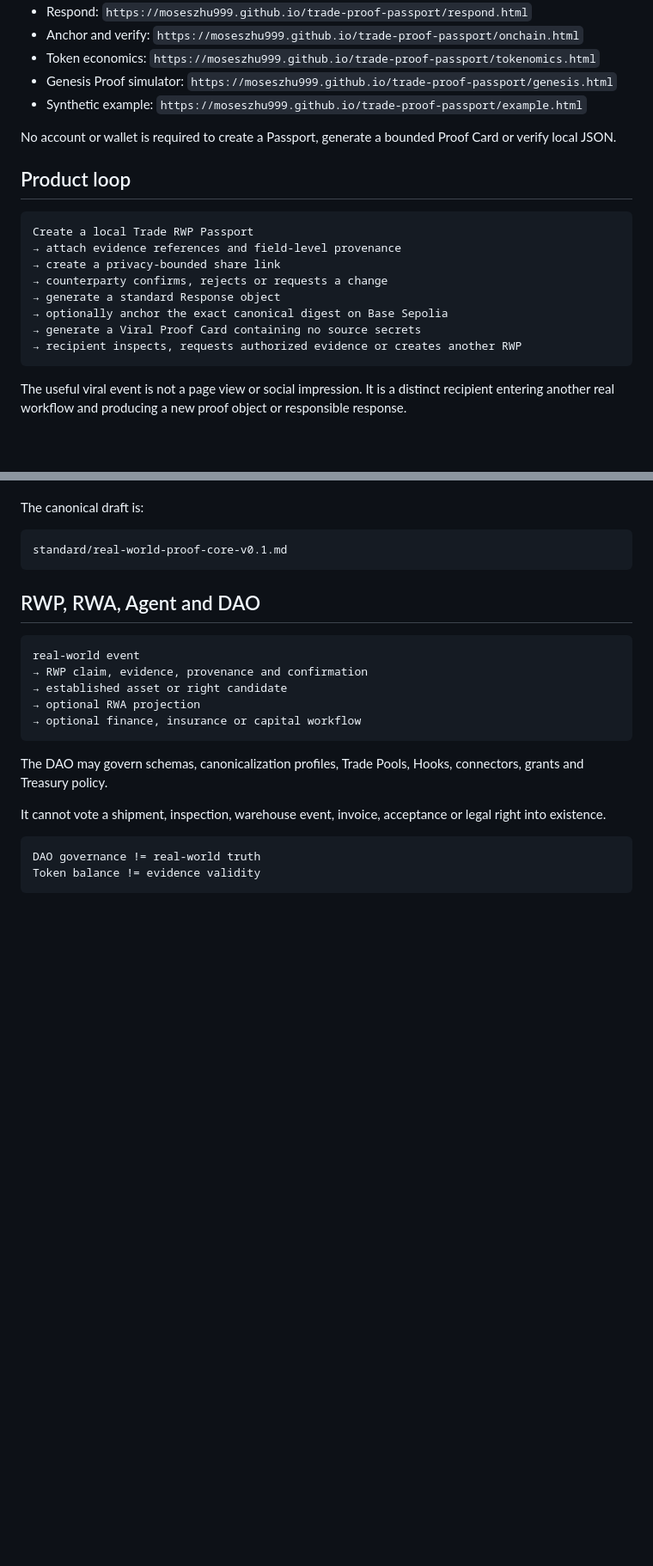
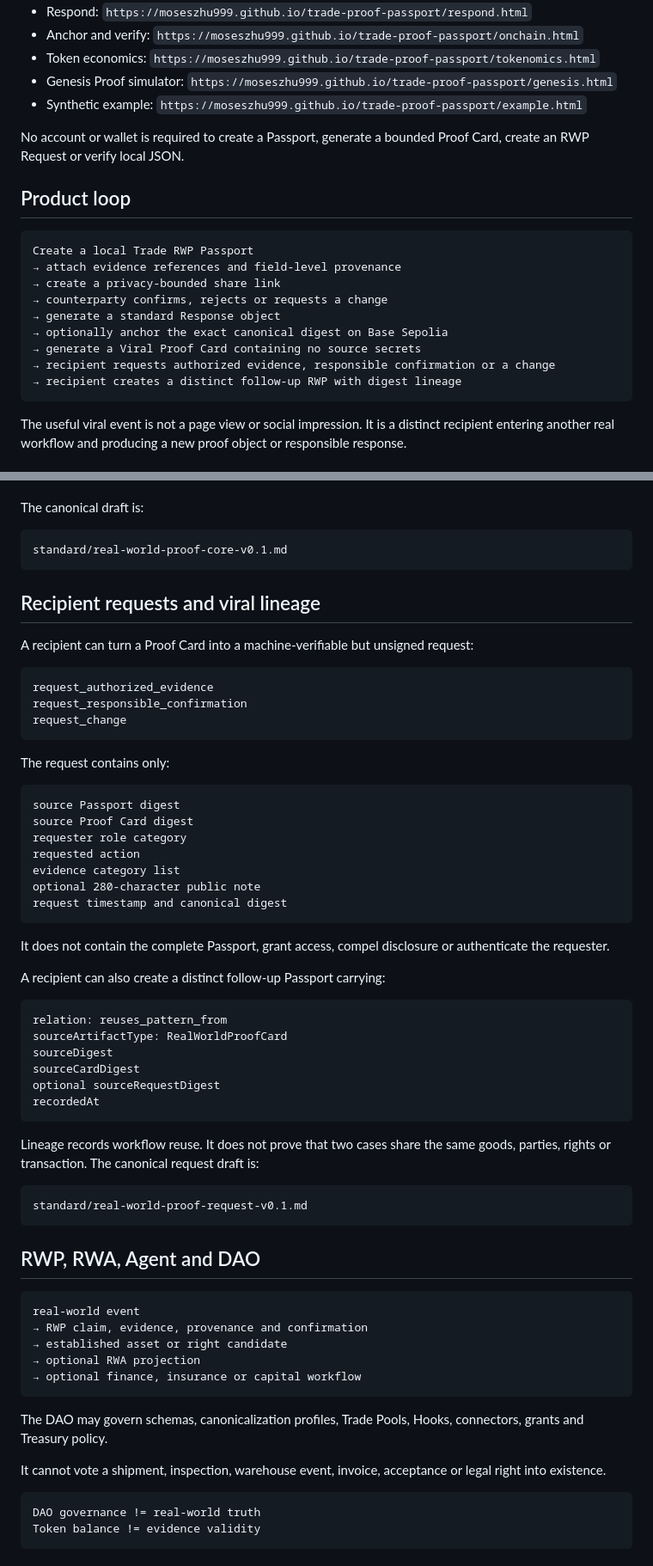
Before and after one commit to moseszhu999/trade-proof-passport, a Markdown page: README.md, 2 parts joined by grey strips. Shown at 86% size. GitHub-like rendering; blank space fills up the shorter version.

Commit message:
docs: document RWP recipient actions and viral lineage

````diff
--- a/README.md
+++ b/README.md
@@ -44,7 +44,7 @@ RWP does not claim absolute truth. It makes claims, sources, responsibility and
 - Genesis Proof simulator: `https://moseszhu999.github.io/trade-proof-passport/genesis.html`
 - Synthetic example: `https://moseszhu999.github.io/trade-proof-passport/example.html`
 
-No account or wallet is required to create a Passport, generate a bounded Proof Card or verify local JSON.
+No account or wallet is required to create a Passport, generate a bounded Proof Card, create an RWP Request or verify local JSON.
 
 ## Product loop
 
@@ -56,7 +56,8 @@ Create a local Trade RWP Passport
 → generate a standard Response object
 → optionally anchor the exact canonical digest on Base Sepolia
 → generate a Viral Proof Card containing no source secrets
-→ recipient inspects, requests authorized evidence or creates another RWP
+→ recipient requests authorized evidence, responsible confirmation or a change
+→ recipient creates a distinct follow-up RWP with digest lineage
 ```
 
 The useful viral event is not a page view or social impression. It is a distinct recipient entering another real workflow and producing a new proof object or responsible response.
@@ -108,6 +109,47 @@ The canonical draft is:
 
 ```text
 standard/real-world-proof-core-v0.1.md
+```
+
+## Recipient requests and viral lineage
+
+A recipient can turn a Proof Card into a machine-verifiable but unsigned request:
+
+```text
+request_authorized_evidence
+request_responsible_confirmation
+request_change
+```
+
+The request contains only:
+
+```text
+source Passport digest
+source Proof Card digest
+requester role category
+requested action
+evidence category list
+optional 280-character public note
+request timestamp and canonical digest
+```
+
+It does not contain the complete Passport, grant access, compel disclosure or authenticate the requester.
+
+A recipient can also create a distinct follow-up Passport carrying:
+
+```text
+relation: reuses_pattern_from
+sourceArtifactType: RealWorldProofCard
+sourceDigest
+sourceCardDigest
+optional sourceRequestDigest
+recordedAt
+```
+
+Lineage records workflow reuse. It does not prove that two cases share the same goods, parties, rights or transaction. The canonical request draft is:
+
+```text
+standard/real-world-proof-request-v0.1.md
 ```
 
 ## RWP, RWA, Agent and DAO
````
Also changed, not shown: other parts of README.md (+11 -2 lines).
